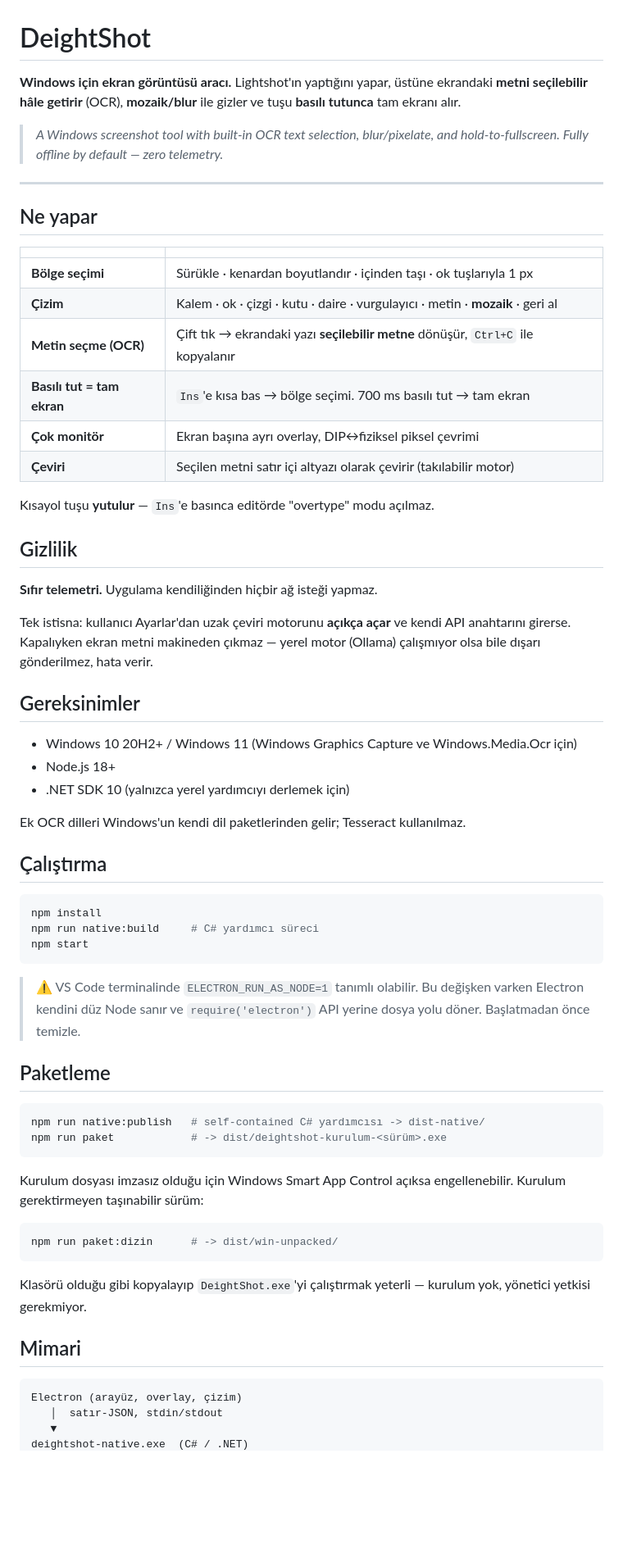
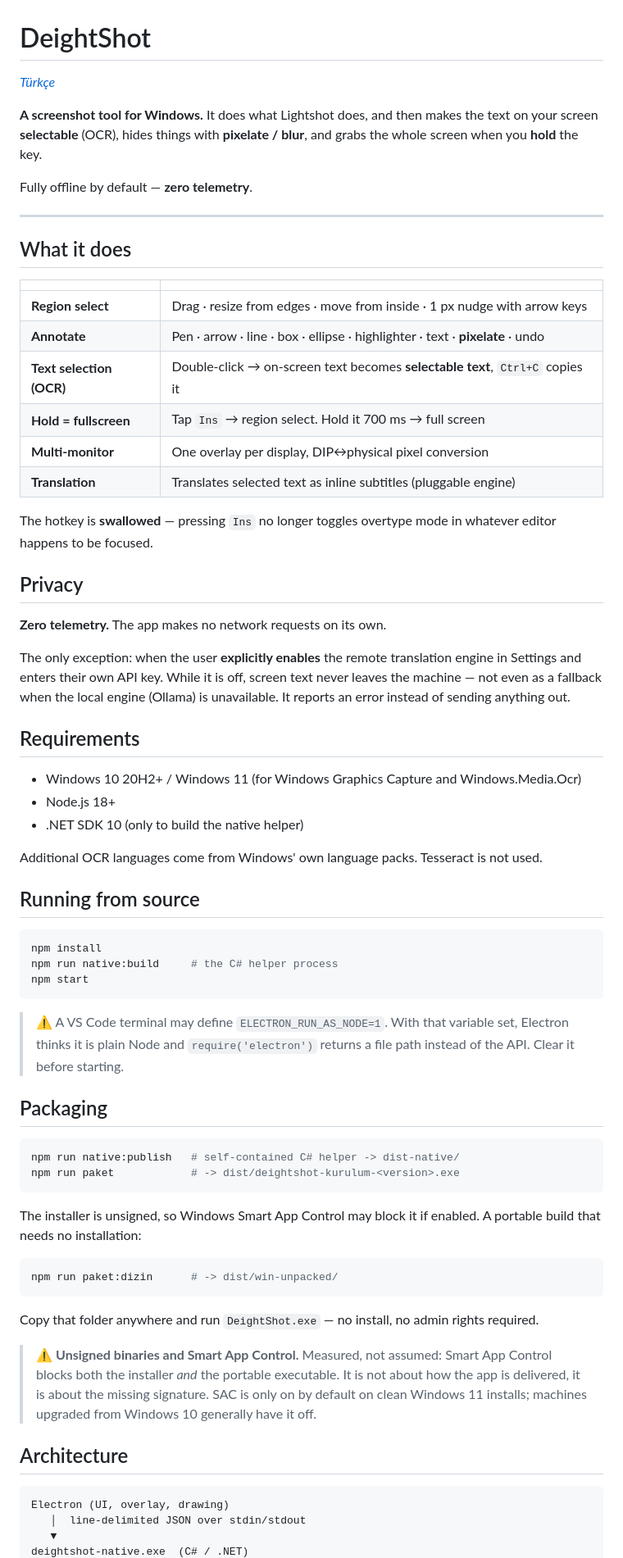
Before and after one commit to Deights/deightshot, a Markdown page: README.md, the part around one of its changes. Shown at 82% size. GitHub-like rendering; blank space fills up the shorter version.

````diff
--- a/README.md
+++ b/README.md
@@ -1,76 +1,86 @@
 # DeightShot
 
-**Windows için ekran görüntüsü aracı.** Lightshot'ın yaptığını yapar, üstüne
-ekrandaki **metni seçilebilir hâle getirir** (OCR), **mozaik/blur** ile
-gizler ve tuşu **basılı tutunca** tam ekranı alır.
+*[Türkçe](README.tr.md)*
 
-> *A Windows screenshot tool with built-in OCR text selection, blur/pixelate,
-> and hold-to-fullscreen. Fully offline by default — zero telemetry.*
+**A screenshot tool for Windows.** It does what Lightshot does, and then makes
+the text on your screen **selectable** (OCR), hides things with **pixelate /
+blur**, and grabs the whole screen when you **hold** the key.
+
+Fully offline by default — **zero telemetry**.
 
 ---
 
-## Ne yapar
+## What it does
 
 | | |
 |---|---|
-| **Bölge seçimi** | Sürükle · kenardan boyutlandır · içinden taşı · ok tuşlarıyla 1 px |
-| **Çizim** | Kalem · ok · çizgi · kutu · daire · vurgulayıcı · metin · **mozaik** · geri al |
-| **Metin seçme (OCR)** | Çift tık → ekrandaki yazı **seçilebilir metne** dönüşür, `Ctrl+C` ile kopyalanır |
-| **Basılı tut = tam ekran** | `Ins`'e kısa bas → bölge seçimi. 700 ms basılı tut → tam ekran |
-| **Çok monitör** | Ekran başına ayrı overlay, DIP↔fiziksel piksel çevrimi |
-| **Çeviri** | Seçilen metni satır içi altyazı olarak çevirir (takılabilir motor) |
+| **Region select** | Drag · resize from edges · move from inside · 1 px nudge with arrow keys |
+| **Annotate** | Pen · arrow · line · box · ellipse · highlighter · text · **pixelate** · undo |
+| **Text selection (OCR)** | Double-click → on-screen text becomes **selectable text**, `Ctrl+C` copies it |
+| **Hold = fullscreen** | Tap `Ins` → region select. Hold it 700 ms → full screen |
+| **Multi-monitor** | One overlay per display, DIP↔physical pixel conversion |
+| **Translation** | Translates selected text as inline subtitles (pluggable engine) |
 
-Kısayol tuşu **yutulur** — `Ins`'e basınca editörde "overtype" modu açılmaz.
+The hotkey is **swallowed** — pressing `Ins` no longer toggles overtype mode in
+whatever editor happens to be focused.
 
-## Gizlilik
+## Privacy
 
-**Sıfır telemetri.** Uygulama kendiliğinden hiçbir ağ isteği yapmaz.
+**Zero telemetry.** The app makes no network requests on its own.
 
-Tek istisna: kullanıcı Ayarlar'dan uzak çeviri motorunu **açıkça açar** ve
-kendi API anahtarını girerse. Kapalıyken ekran metni makineden çıkmaz —
-yerel motor (Ollama) çalışmıyor olsa bile dışarı gönderilmez, hata verir.
+The only exception: when the user **explicitly enables** the remote translation
+engine in Settings and enters their own API key. While it is off, screen text
+never leaves the machine — not even as a fallback when the local engine
+(Ollama) is unavailable. It reports an error instead of sending anything out.
 
-## Gereksinimler
+## Requirements
 
-- Windows 10 20H2+ / Windows 11 (Windows Graphics Capture ve Windows.Media.Ocr için)
+- Windows 10 20H2+ / Windows 11 (for Windows Graphics Capture and Windows.Media.Ocr)
 - Node.js 18+
-- .NET SDK 10 (yalnızca yerel yardımcıyı derlemek için)
+- .NET SDK 10 (only to build the native helper)
 
-Ek OCR dilleri Windows'un kendi dil paketlerinden gelir; Tesseract kullanılmaz.
+Additional OCR languages come from Windows' own language packs. Tesseract is
+not used.
 
-## Çalıştırma
+## Running from source
 
 ```bash
 npm install
-npm run native:build     # C# yardımcı süreci
+npm run native:build     # the C# helper process
 npm start
 ```
 
-> ⚠️ VS Code terminalinde `ELECTRON_RUN_AS_NODE=1` tanımlı olabilir. Bu değişken
-> varken Electron kendini düz Node sanır ve `require('electron')` API yerine
-> dosya yolu döner. Başlatmadan önce temizle.
+> ⚠️ A VS Code terminal may define `ELECTRON_RUN_AS_NODE=1`. With that variable
+> set, Electron thinks it is plain Node and `require('electron')` returns a file
+> path instead of the API. Clear it before starting.
 
-## Paketleme
+## Packaging
 
 ```bash
-npm run native:publish   # self-contained C# yardımcısı -> dist-native/
-npm run paket            # -> dist/deightshot-kurulum-<sürüm>.exe
+npm run native:publish   # self-contained C# helper -> dist-native/
+npm run paket            # -> dist/deightshot-kurulum-<version>.exe
 ```
 
-Kurulum dosyası imzasız olduğu için Windows Smart App Control açıksa
-engellenebilir. Kurulum gerektirmeyen taşınabilir sürüm:
+The installer is unsigned, so Windows Smart App Control may block it if enabled.
+A portable build that needs no installation:
 
 ```bash
 npm run paket:dizin      # -> dist/win-unpacked/
 ```
 
-Klasörü olduğu gibi kopyalayıp `DeightShot.exe`'yi çalıştırmak yeterli —
-kurulum yok, yönetici yetkisi gerekmiyor.
+Copy that folder anywhere and run `DeightShot.exe` — no install, no admin
+rights required.
 
-## Mimari
+> ⚠️ **Unsigned binaries and Smart App Control.** Measured, not assumed: Smart
+> App Control blocks both the installer *and* the portable executable. It is not
+> about how the app is delivered, it is about the missing signature. SAC is only
+> on by default on clean Windows 11 installs; machines upgraded from Windows 10
+> generally have it off.
+
+## Architecture
 
 ```
-Electron (arayüz, overlay, çizim)
-   │  satır-JSON, stdin/stdout
+Electron (UI, overlay, drawing)
+   │  line-delimited JSON over stdin/stdout
    ▼
 deightshot-native.exe  (C# / .NET)
````
Also changed, not shown: other parts of README.md (+35 -33 lines), README.tr.md (added, +130 -0 lines).
